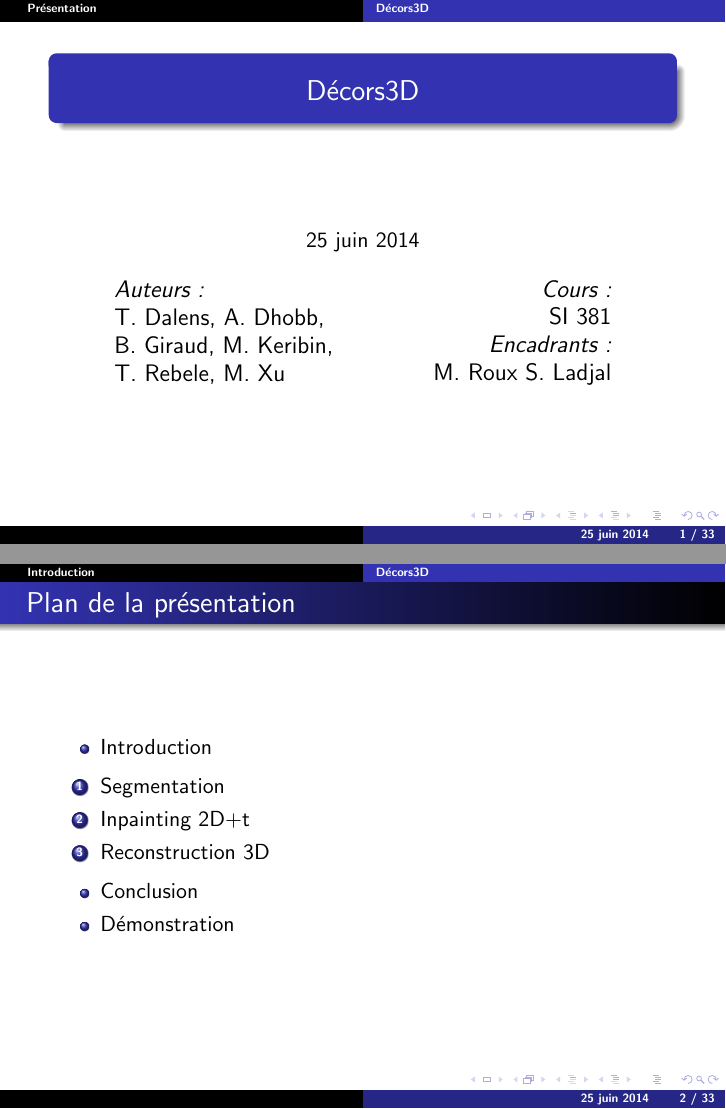
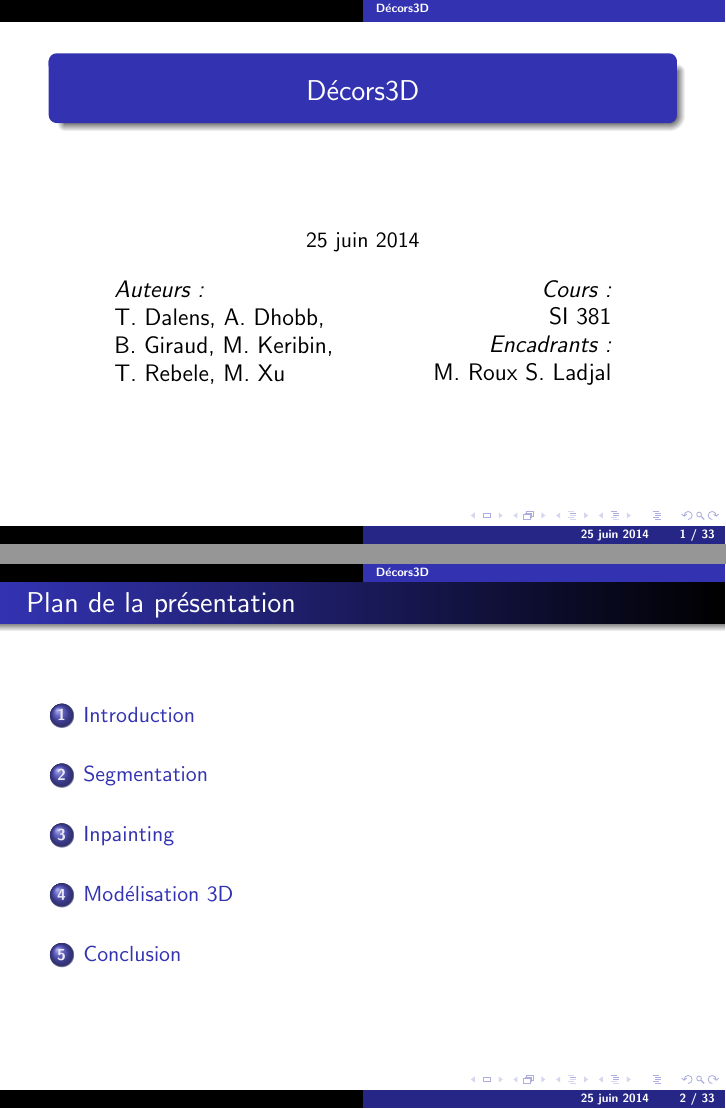
Before and after one commit to BenedicteGiraud/Decors3D, LaTeX slides (pres/presentation.tex, which reads pres/part0-intro.tex): pages 1 and 2 of 33, joined at a grey line. Compiled offline with pdfLaTeX.

Commit message:
added presentation plan before each part

```diff
--- a/pres/part0-intro.tex
+++ b/pres/part0-intro.tex
@@ -1,25 +1,4 @@
 \section{Introduction}
-%%%%%%%%%%%%%%%%%%%
- % Frame plan
-\begin{frame}
-  \frametitle{Plan de la présentation}
-  \begin{itemize}
-  \item Introduction
-  \end{itemize}
-  \begin{enumerate}
-  \item Segmentation
-  \item Inpainting 2D+t
-  \item Reconstruction 3D
-  \end{enumerate}
-  \begin{itemize}
-  \item Conclusion
-  \item Démonstration
-  \end{itemize}
-
-
-\end{frame}
-
-
 
  %%%%%%%%%%%%%%%%%%%
  % Frame presentation of the programm : idee, what he does
--- a/pres/presentation.tex
+++ b/pres/presentation.tex
@@ -77,7 +77,6 @@
 \begin{document}
 
  \title{Décors3D}
- \section{Présentation}
  %title page
  \begin{frame}
 \titlepage
@@ -101,25 +100,30 @@
     \end{minipage}\\[3cm]
  \end{frame}
 
+ \begin{frame}<beamer>
+ \frametitle{Plan de la présentation}
+ \tableofcontents[hidesubsections]
+ \end{frame}
 
-
-
- \section{Segmentation en plans}
- %MODIFIER ICI
-
- \section{Inpainting}
- %MODIFIER ICI
-
- \section{Modélisation 3D}
- %MODIFIER ICI
 
 
  % please change content in the following files (with ending .tex)
  \input{part0-intro}
+
+\AtBeginSection[]
+{
+ \begin{frame}<beamer>
+ \frametitle{Plan de la présentation}
+ \tableofcontents[currentsection,hideothersubsections]
+ \end{frame}
+}
  \input{part1-segmentation}
  \input{part2-inpainting}
  \input{part3-reconstruction3d}
+
+%\AtBeginSection[]{}
+
  \input{part4-conclusion}
- \input{exemple}
+% \input{exemple}
 
 \end{document}
```
